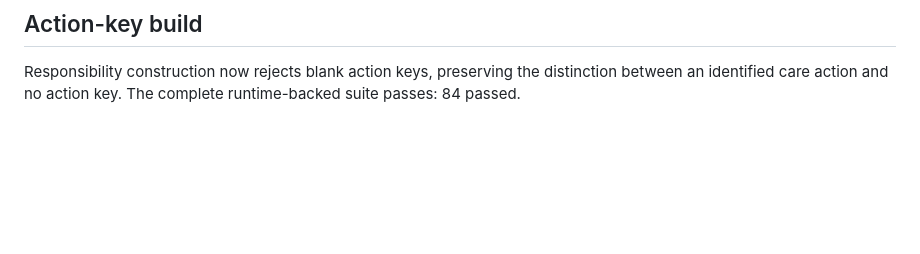
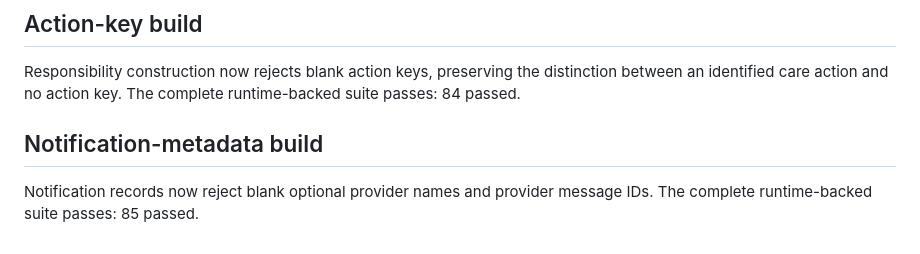
Before and after one commit to wastingnotime/cat-care, a Markdown page: runs/initial-responsibility-status/refinement_check.md, the part around the change. Drawn GitHub-style; blank space fills up the shorter version.

Commit message:
build: verify notification metadata validation

```diff
--- a/runs/initial-responsibility-status/refinement_check.md
+++ b/runs/initial-responsibility-status/refinement_check.md
@@ -295,3 +295,8 @@ suite passes: 84 passed.
 Responsibility construction now rejects blank action keys, preserving the
 distinction between an identified care action and no action key. The complete
 runtime-backed suite passes: 84 passed.
+
+## Notification-metadata build
+
+Notification records now reject blank optional provider names and provider
+message IDs. The complete runtime-backed suite passes: 85 passed.
```
